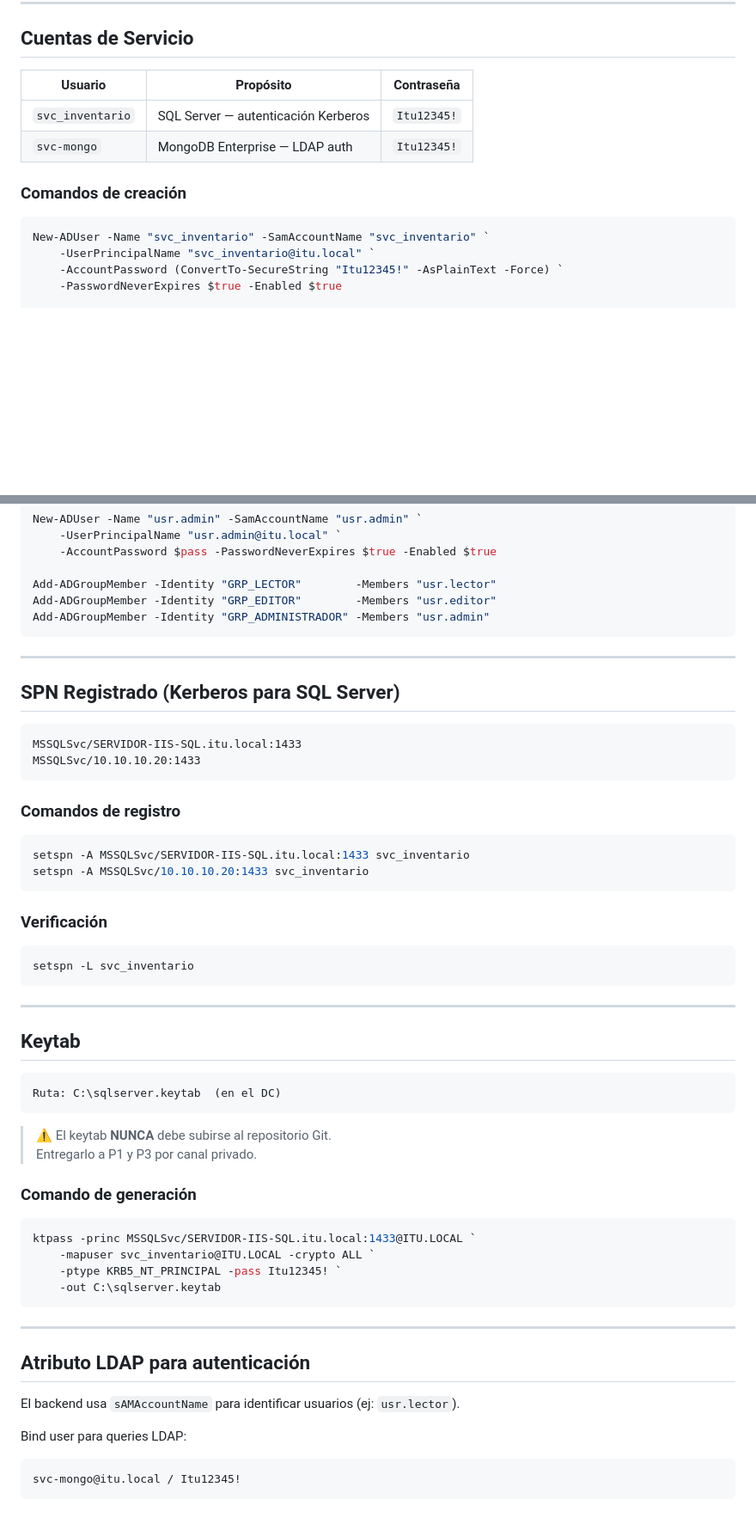
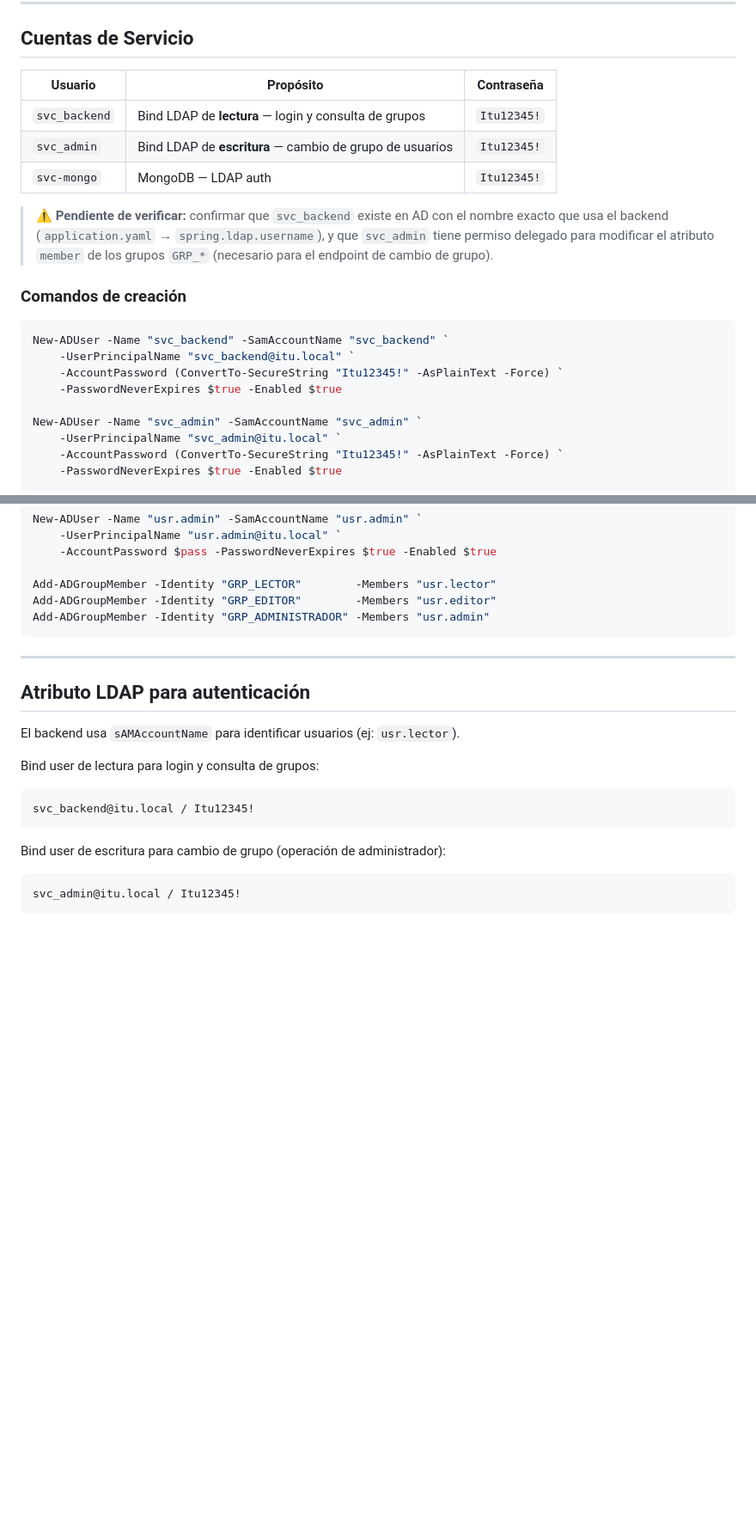
Before and after one commit to RamTech-26/EGI, a Markdown page: active-directory/usuarios-ad.md, 2 parts joined by grey strips. Shown at 86% size. GitHub-like rendering; blank space fills up the shorter version.

Commit message:
docs: eliminar referencias a Kerberos, actualizar cuentas de servicio LDAP

````diff
--- a/active-directory/usuarios-ad.md
+++ b/active-directory/usuarios-ad.md
@@ -38,16 +40,24 @@ New-ADGroup -Name "GRP_ADMINISTRADOR" -GroupScope Global -GroupCategory Security
 
 ## Cuentas de Servicio
 
-| Usuario         | Propósito                        | Contraseña  |
-|-----------------|----------------------------------|-------------|
-| `svc_inventario`| SQL Server — autenticación Kerberos | `Itu12345!` |
-| `svc-mongo`     | MongoDB Enterprise — LDAP auth   | `Itu12345!` |
+| Usuario         | Propósito                                              | Contraseña  |
+|-----------------|---------------------------------------------------------|-------------|
+| `svc_backend`   | Bind LDAP de **lectura** — login y consulta de grupos    | `Itu12345!` |
+| `svc_admin`     | Bind LDAP de **escritura** — cambio de grupo de usuarios | `Itu12345!` |
+| `svc-mongo`     | MongoDB — LDAP auth                                      | `Itu12345!` |
+
+> ⚠️ **Pendiente de verificar:** confirmar que `svc_backend` existe en AD con el nombre exacto que usa el backend (`application.yaml` → `spring.ldap.username`), y que `svc_admin` tiene permiso delegado para modificar el atributo `member` de los grupos `GRP_*` (necesario para el endpoint de cambio de grupo).
 
 ### Comandos de creación
 
 ```powershell
-New-ADUser -Name "svc_inventario" -SamAccountName "svc_inventario" `
-    -UserPrincipalName "svc_inventario@itu.local" `
+New-ADUser -Name "svc_backend" -SamAccountName "svc_backend" `
+    -UserPrincipalName "svc_backend@itu.local" `
+    -AccountPassword (ConvertTo-SecureString "Itu12345!" -AsPlainText -Force) `
+    -PasswordNeverExpires $true -Enabled $true
+
+New-ADUser -Name "svc_admin" -SamAccountName "svc_admin" `
+    -UserPrincipalName "svc_admin@itu.local" `
     -AccountPassword (ConvertTo-SecureString "Itu12345!" -AsPlainText -Force) `
     -PasswordNeverExpires $true -Enabled $true
 
@@ -91,53 +101,16 @@ Add-ADGroupMember -Identity "GRP_ADMINISTRADOR" -Members "usr.admin"
 
 ---
 
-## SPN Registrado (Kerberos para SQL Server)
-
-```
-MSSQLSvc/SERVIDOR-IIS-SQL.itu.local:1433
-MSSQLSvc/10.10.10.20:1433
-```
-
-### Comandos de registro
-
-```powershell
-setspn -A MSSQLSvc/SERVIDOR-IIS-SQL.itu.local:1433 svc_inventario
-setspn -A MSSQLSvc/10.10.10.20:1433 svc_inventario
-```
-
-### Verificación
-
-```powershell
-setspn -L svc_inventario
-```
-
----
-
-## Keytab
-
-```
-Ruta: C:\sqlserver.keytab  (en el DC)
-```
-
-> ⚠️ El keytab **NUNCA** debe subirse al repositorio Git.
-> Entregarlo a P1 y P3 por canal privado.
-
-### Comando de generación
-
-```powershell
-ktpass -princ MSSQLSvc/SERVIDOR-IIS-SQL.itu.local:1433@ITU.LOCAL `
-    -mapuser svc_inventario@ITU.LOCAL -crypto ALL `
-    -ptype KRB5_NT_PRINCIPAL -pass Itu12345! `
-    -out C:\sqlserver.keytab
-```
-
----
-
 ## Atributo LDAP para autenticación
 
 El backend usa `sAMAccountName` para identificar usuarios (ej: `usr.lector`).
 
-Bind user para queries LDAP:
+Bind user de lectura para login y consulta de grupos:
 ```
-svc-mongo@itu.local / Itu12345!
+svc_backend@itu.local / Itu12345!
 ```
+
+Bind user de escritura para cambio de grupo (operación de administrador):
+```
+svc_admin@itu.local / Itu12345!
+```
````
Also changed, not shown: other parts of active-directory/usuarios-ad.md (+2 -0 lines).
